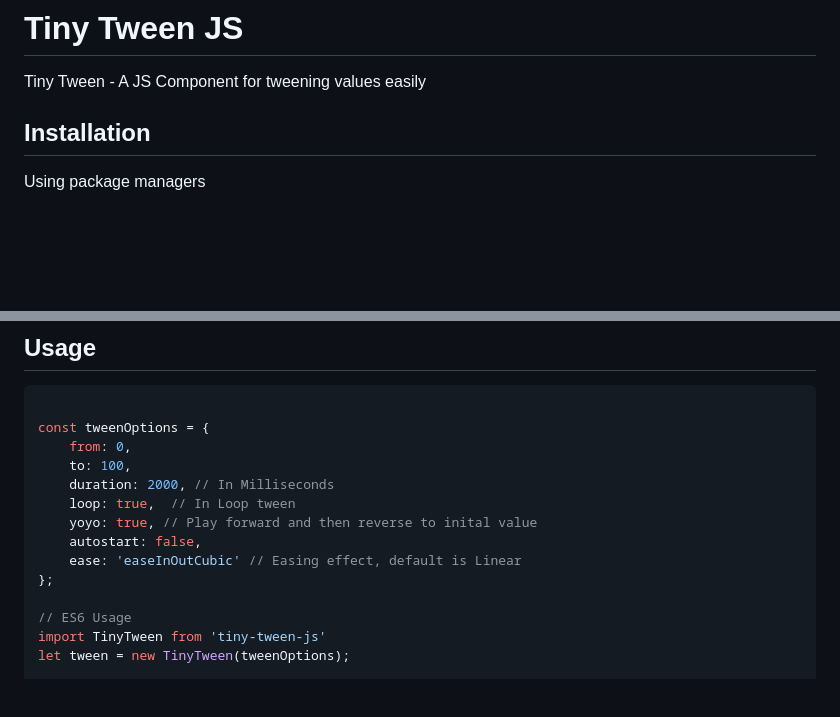
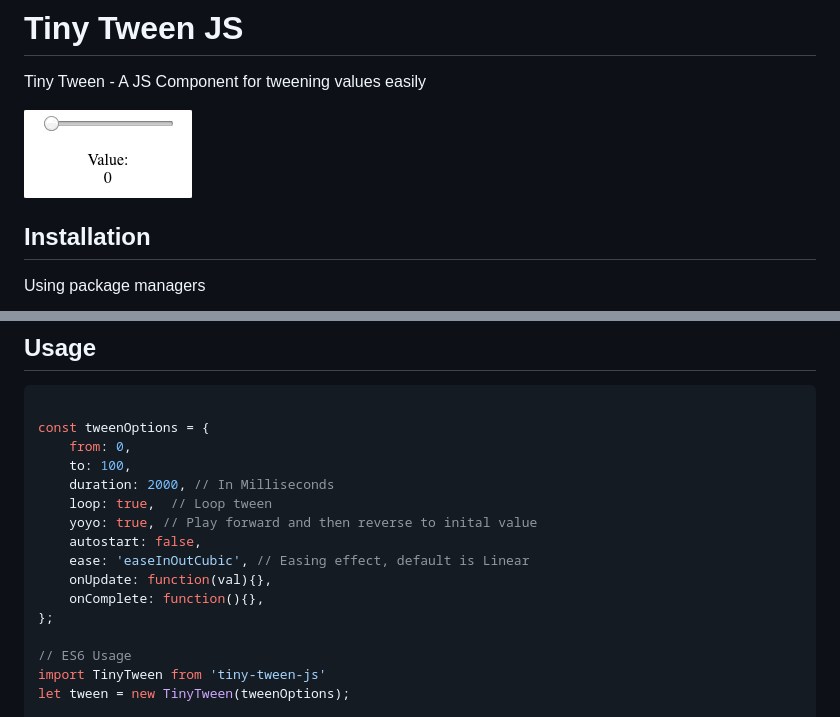
Before and after one commit to yotamtal/tiny-tween, a Markdown page: README.md, 2 parts joined by grey strips. Drawn GitHub-style; pictures changed too: tiny-tween-demo.gif (added); blank space fills up the shorter version.

Commit message:
add demo

```diff
--- a/README.md
+++ b/README.md
@@ -1,6 +1,8 @@
 # Tiny Tween JS
 
 Tiny Tween - A JS Component for tweening values easily
+
+![Tiny Tween Demo](tiny-tween-demo.gif)
 
 ## Installation
 
@@ -37,10 +39,12 @@ const tweenOptions = {
     from: 0,
     to: 100,
     duration: 2000, // In Milliseconds
-    loop: true,  // In Loop tween
+    loop: true,  // Loop tween
     yoyo: true, // Play forward and then reverse to inital value
     autostart: false,
-    ease: 'easeInOutCubic' // Easing effect, default is Linear
+    ease: 'easeInOutCubic', // Easing effect, default is Linear
+    onUpdate: function(val){},
+    onComplete: function(){},
 };
 
 // ES6 Usage
```
Also changed, not shown: 2 other files.
